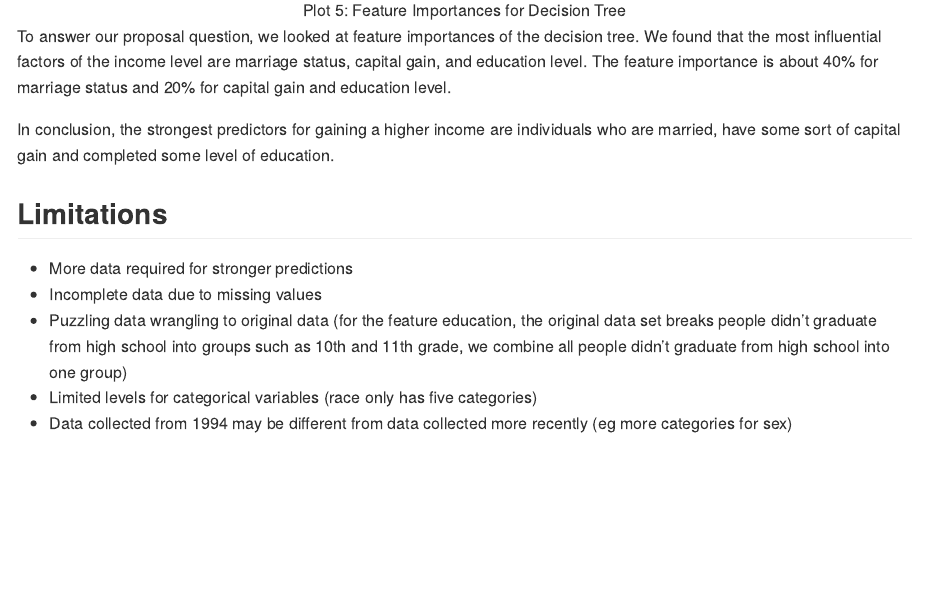
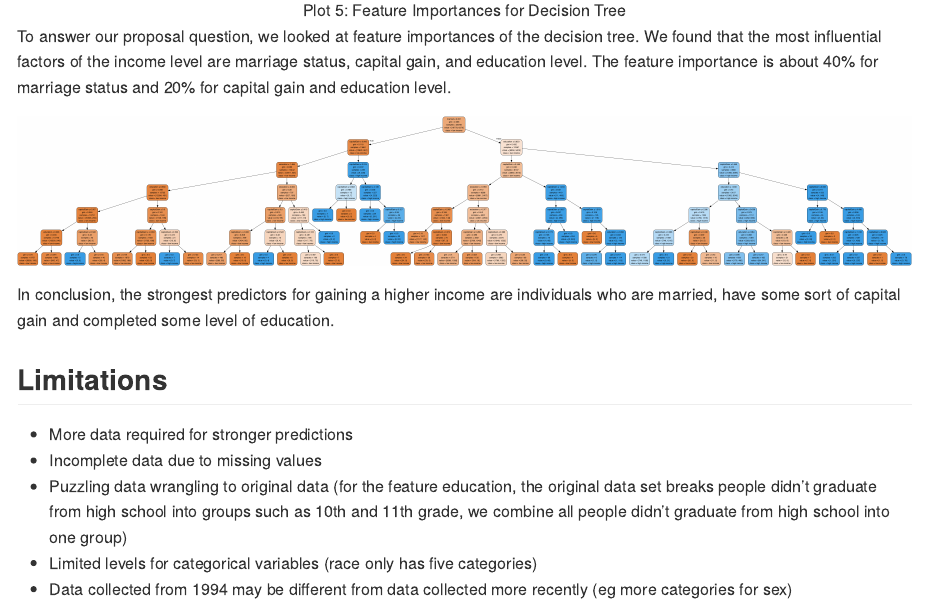
Before and after one commit to olivia-lin/DSCI_522_Income_Prediction, an R Markdown document (doc/final_report.Rmd): the page in a window 1100 px wide, from 4650 px down. Rendered offline with R 4.5, knitr and Pandoc, with nearby package versions.

Commit message:
added tree model graph to final report

````diff
--- a/doc/final_report.Rmd
+++ b/doc/final_report.Rmd
@@ -106,7 +106,11 @@ knitr::include_graphics("../results/feature_graph.png")
 ```
 <center>Plot 5: Feature Importances for Decision Tree</center>
 
-To answer our proposal question, we looked at feature importances of the decision tree. We found that the most influential factors of the income level are marriage status, capital gain, and education level. The feature importance is about 40% for marriage status  and 20% for capital gain and education level.
+To answer our proposal question, we looked at feature importances of the decision tree. We found that the most influential factors of the income level are marriage status, capital gain, and education level. The feature importance is about 40% for marriage status and 20% for capital gain and education level.
+
+```{r plot6, echo=FALSE, out.width = '100%', fig.align='center'}
+knitr::include_graphics("../results/tree_model.png")
+```
 
 In conclusion, the strongest predictors for gaining a higher income are individuals who are married, have some sort of capital gain and completed some level of education.
 
````
Also changed, not shown: doc/final_report.md, 1 other file.
